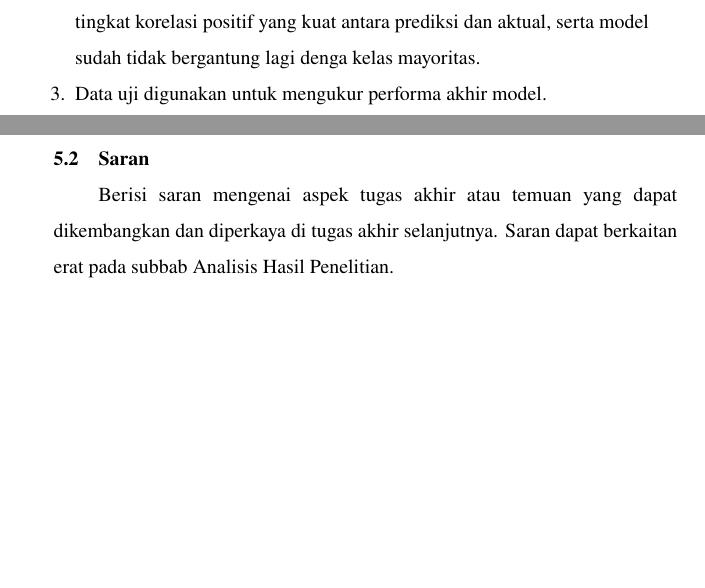
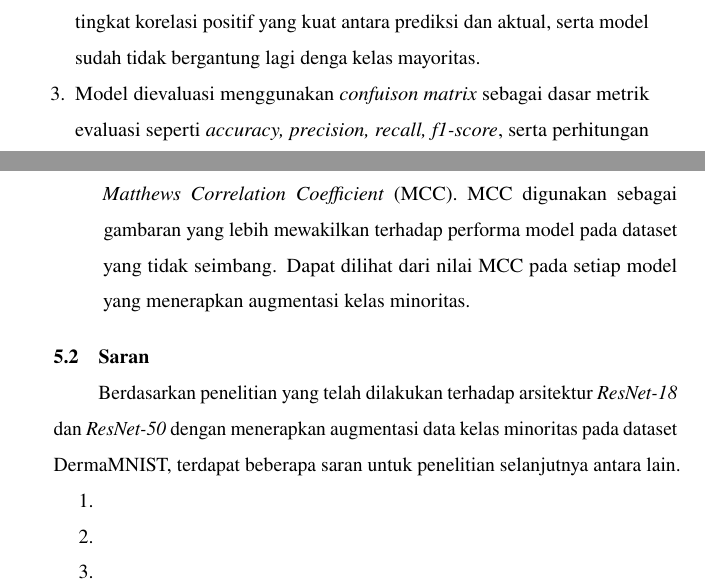
Before and after one commit to ArkanHariz/Tugas_Akhir, a LaTeX thesis (thesis.tex, which reads chapters/chapter-5.tex): two parts of pages 83 and 84 of 90, joined at a grey line, cut so that both start at the same text, the shorter picture padded with empty space. Compiled offline with pdfLaTeX.

Commit message:
Update chapter 5 with evaluation metrics for model performance; refine conclusion and suggestion sections based on ResNet-18 and ResNet-50 analysis.

```diff
--- a/chapters/chapter-5.tex
+++ b/chapters/chapter-5.tex
@@ -31,11 +31,29 @@ berikut.
     dan aktual, serta model sudah tidak bergantung lagi denga kelas
     mayoritas.
 
-    \item Data uji digunakan untuk mengukur performa akhir model.
+    \item Model dievaluasi menggunakan \textit{confuison matrix} sebagai
+    dasar metrik evaluasi seperti \textit{accuracy, precision, recall, f1-score},
+    serta perhitungan \textit{Matthews Correlation Coefficient} (MCC). MCC
+    digunakan sebagai gambaran yang lebih mewakilkan terhadap performa model
+    pada dataset yang tidak seimbang. Dapat dilihat dari nilai MCC pada
+    setiap model yang menerapkan augmentasi kelas minoritas.
 \end{enumerate}
 
 
 % Berisi kesimpulan dari hasil dan pembahasan terkait penelitian yang dilakukan, dapat juga berupa temuan yang Anda dapatkan setelah melakukan penelitian atau analisis terhadap tugas akhir Anda. Memberikan jawaban dari poin pada subbab \nameref{I.Rumusan Masalah} dan \nameref{I.Tujuan}. \par
 
 \section{Saran} \label{V.Saran}
-Berisi saran mengenai aspek tugas akhir atau temuan yang dapat dikembangkan dan diperkaya di tugas akhir selanjutnya. Saran dapat berkaitan erat pada subbab \nameref{IV.Analisis}. \par
+Berdasarkan penelitian yang telah dilakukan terhadap arsitektur
+\textit{ResNet-18} dan \textit{ResNet-50} dengan menerapkan augmentasi
+data kelas minoritas pada dataset DermaMNIST, terdapat beberapa saran
+untuk penelitian selanjutnya antara lain. \par
+
+\begin{enumerate}[noitemsep]
+    \item
+
+    \item
+
+    \item
+\end{enumerate}
+
+% Berisi saran mengenai aspek tugas akhir atau temuan yang dapat dikembangkan dan diperkaya di tugas akhir selanjutnya. Saran dapat berkaitan erat pada subbab \nameref{IV.Analisis}. \par
```
Also changed, not shown: thesis.pdf.
